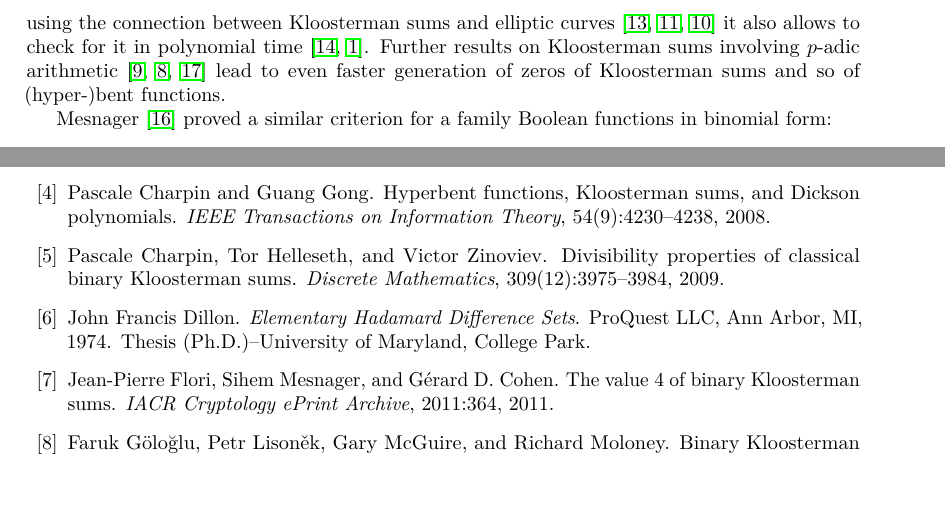
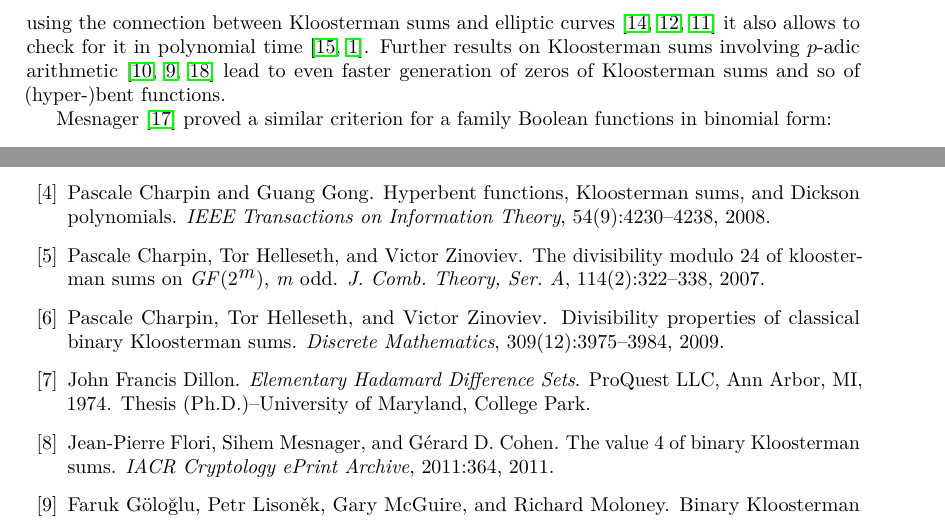
Before and after one commit to jpflori/expsums, a LaTeX paper (even.tex, which reads even.bib): two parts of pages 2 and 14 of 15, joined at a grey line, cut so that both start at the same text, the shorter picture padded with empty space. Compiled offline with pdfLaTeX.

Commit message:
Charpin et al result in odd case.

```diff
--- a/even.bib
+++ b/even.bib
@@ -856,3 +856,16 @@ MRREVIEWER = {Philippe Satg{\'e}},
   pages     = {269-288},
   ee        = {http://dx.doi.org/10.1023/A:1026491513009},
   bibsource = {DBLP, http://dblp.uni-trier.de}
+}
+
+@article{DBLP:journals/jct/CharpinHZ07,
+  author    = {Pascale Charpin and
+               Tor Helleseth and
+               Victor Zinoviev},
+  title     = {The divisibility modulo 24 of Kloosterman sums on \emph{GF}(2\({}^{\mbox{\emph{m}}}\)),
+               \emph{m} odd},
+  journal   = {J. Comb. Theory, Ser. {A}},
+  volume    = {114},
+  number    = {2},
+  pages     = {322--338},
+  year      = {2007},
```
Also changed, not shown: even.tex (+1 -1 lines), even.bib (5 more changed lines).
